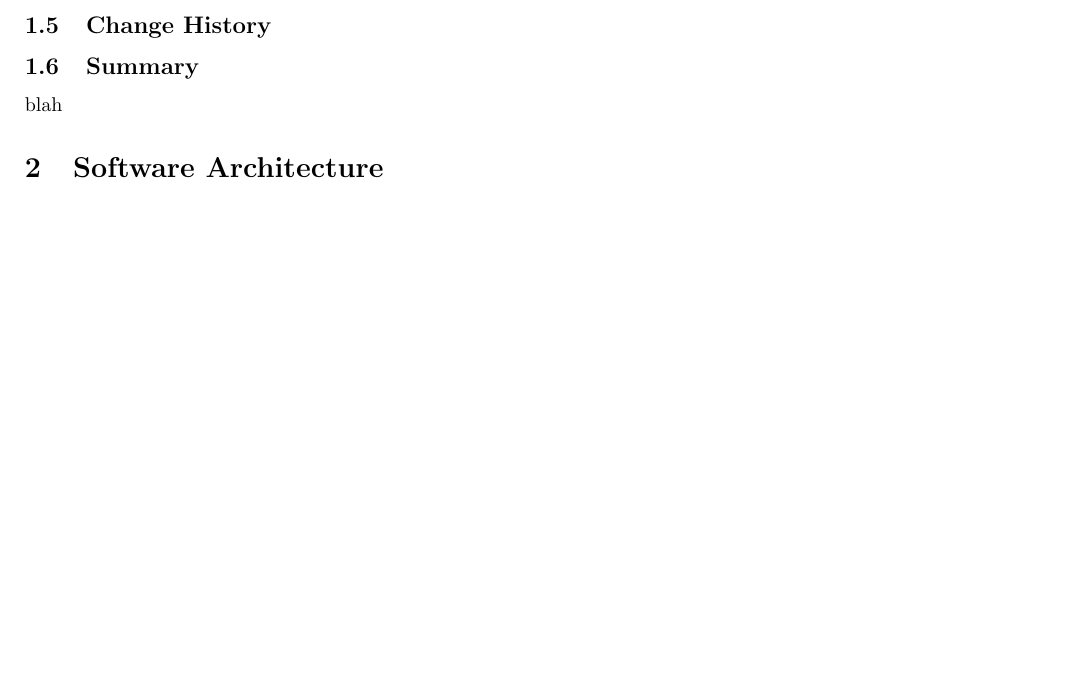
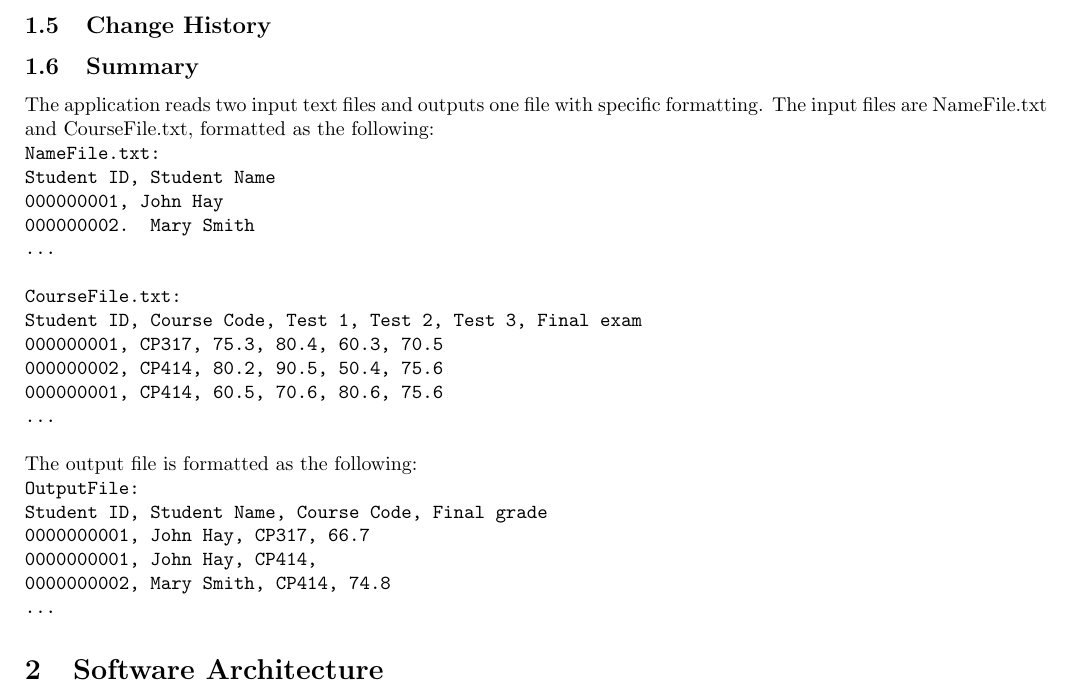
Before and after one commit to CherryxD/cp317-group, a LaTeX document (sdd/system_design_document.tex): part of page 3 of 3, cut so that both start at the same text, the shorter picture padded with empty space. Compiled offline with pdfLaTeX.

Commit message:
Added section to SDD explaining input and output file formatting

```diff
--- a/sdd/system_design_document.tex
+++ b/sdd/system_design_document.tex
@@ -24,11 +24,39 @@
 Trenton MacNinch, Michael Lin, and Ying Gao
 \subsection{Change History}
 \subsection{Summary}
-blah
+The application reads two input text files and outputs one file with specific formatting.
+The input files are NameFile.txt and CourseFile.txt, formatted as the following:
+\texttt{ \newline
+  NameFile.txt: \newline
+  Student ID, Student Name \newline
+  000000001, John Hay \newline
+  000000002. Mary Smith \newline
+  \ldots
+}
+
+\texttt{ \newline
+  CourseFile.txt: \newline
+  Student ID, Course Code, Test 1, Test 2, Test 3, Final exam \newline
+  000000001, CP317, 75.3, 80.4, 60.3, 70.5 \newline
+  000000002, CP414, 80.2, 90.5, 50.4, 75.6 \newline
+  000000001, CP414, 60.5, 70.6, 80.6, 75.6 \newline
+  \ldots
+}
+\newline \newline
+The output file is formatted as the following:
+\texttt{ \newline
+  OutputFile: \newline
+  Student ID, Student Name, Course Code, Final grade \newline
+  0000000001, John Hay, CP317, 66.7 \newline
+  0000000001, John Hay, CP414, \newline
+  0000000002, Mary Smith, CP414, 74.8 \newline
+  \ldots
+}
 
 \section{Software Architecture}
 \subsection{Overview}
-Given the requirements for our application, we have chosen to create a C++ script running on a Linux system. The overall system architecture then includes the following;
+Given the requirements for our application, we have chosen to create a C++ script running on a Linux system.
+The overall system architecture then includes the following;
 \begin{itemize}
 \item 2 Input Files
 \item 1 Executable
```
Also changed, not shown: sdd/system_design_document.pdf.
